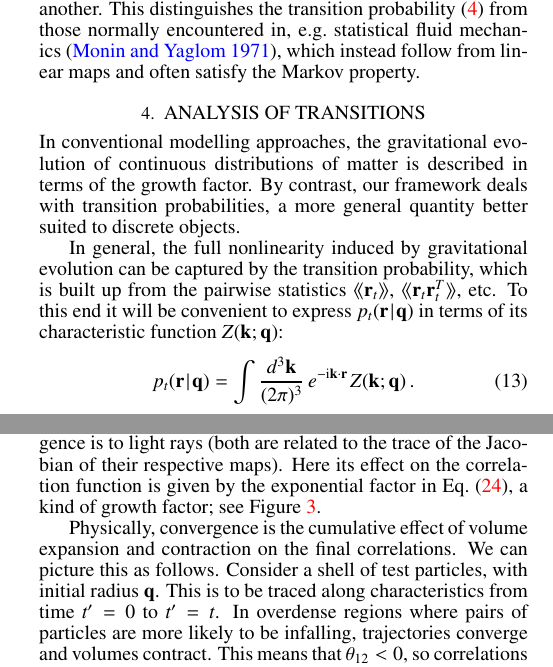
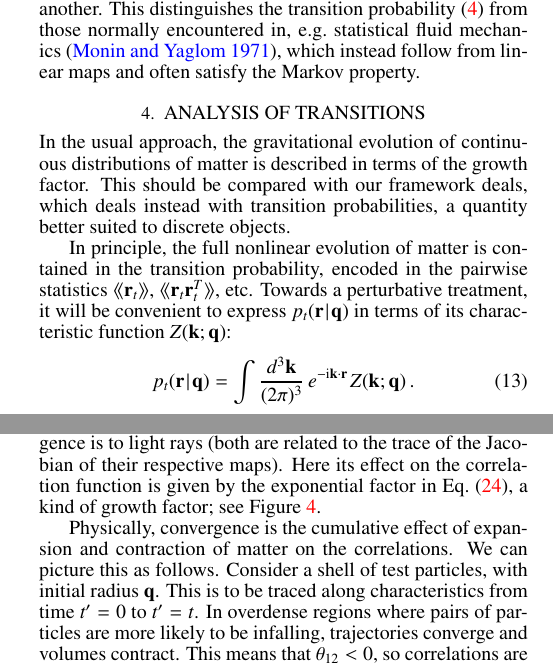
Before and after one commit to lhd23/transitions, a LaTeX document (transition.tex): two parts of the columns of pages 3 and 5 of 8, joined at a grey line, cut so that both start at the same text. Compiled offline with pdfLaTeX.

Commit message:
more copy

```diff
--- a/transition.tex
+++ b/transition.tex
@@ -1097,22 +1097,21 @@ Markov property.
 
 
 \section{Analysis of transitions}\label{sec:proof}
-\noindent In conventional modelling approaches,
+\noindent In the usual approach,
 the gravitational evolution of continuous distributions
 of matter is described in terms of the growth factor.
 %, or more generally
 %a Green's function.
-By contrast, our framework deals with transition
-probabilities, a more general quantity better
-suited to discrete objects.
-
-In general, the
-full nonlinearity induced by gravitational evolution
-can be captured by the transition probability, which
-is built up from the pairwise statistics
+This should be compared with our framework deals, which
+deals instead with transition probabilities, a
+quantity better suited to discrete objects.
+
+In principle, the full nonlinear evolution of matter is
+contained in the transition probability, encoded
+in the pairwise statistics
 $\llangle\r_t\rrangle$, $\llangle\r_t\r_t^T\rrangle$, etc.
-To this end it will be convenient to express
-$p_t(\r\Mid\q)$ in terms of its
+Towards a perturbative treatment, it will be convenient
+to express $p_t(\r\Mid\q)$ in terms of its
 characteristic function $Z(\k;\q)$:
 \be\label{eq:pt-r}
 p_t(\r\Mid\q)
@@ -1701,7 +1708,7 @@ a kind of growth factor; see Figure~\ref{fig:cartoon_peak}.
 
 
 Physically, convergence is the cumulative effect
-of volume expansion and contraction on the final correlations.
+of expansion and contraction of matter on the correlations.
 %First, in case  the volume is preserved,
 %$\det\mbf{J}_t=1$ and $\r=\q$, we have $\xi_\rho(\r,t)=\xi_{\rho0}(\r)$.
 We can picture this as follows.
```
Also changed, not shown: transition.tex (21 more changed lines).
